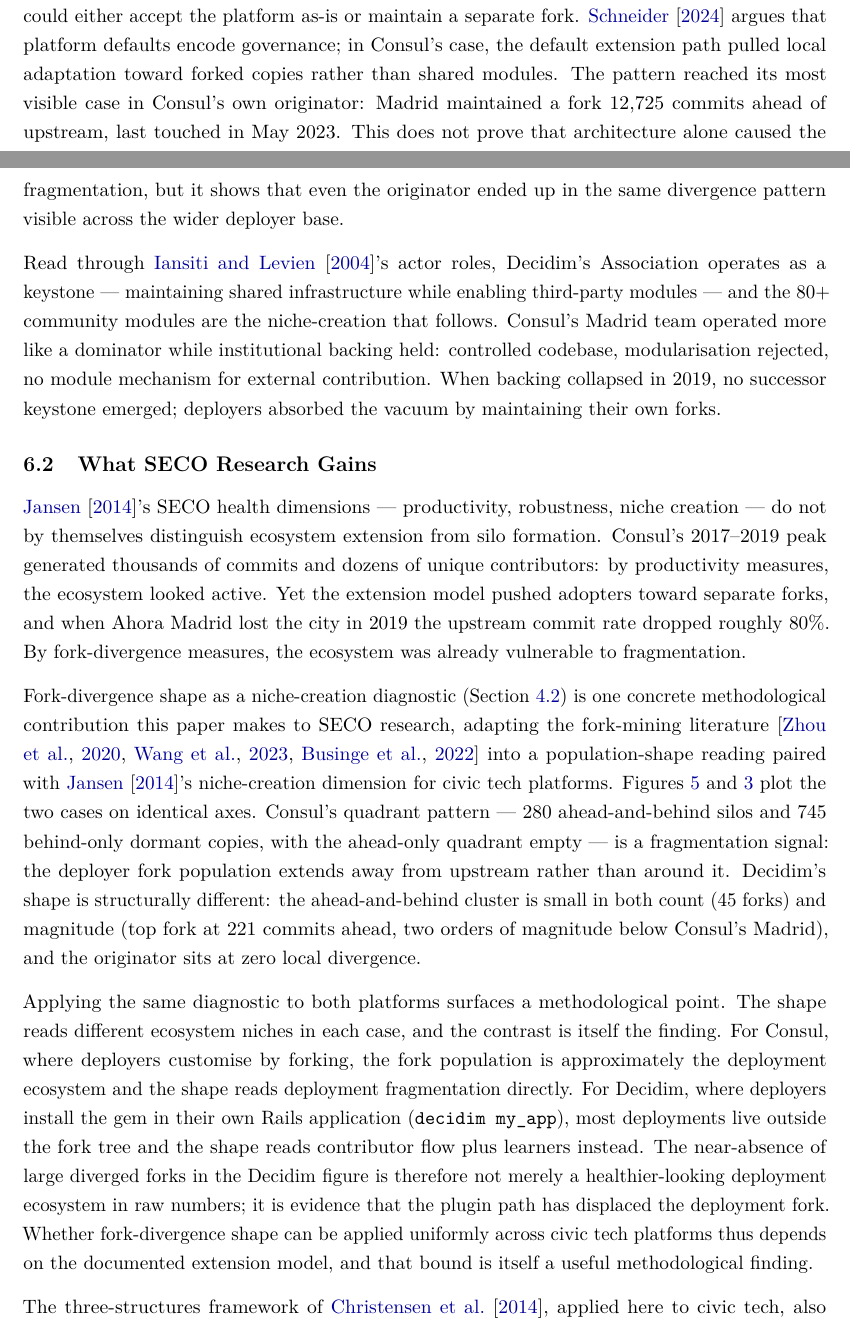
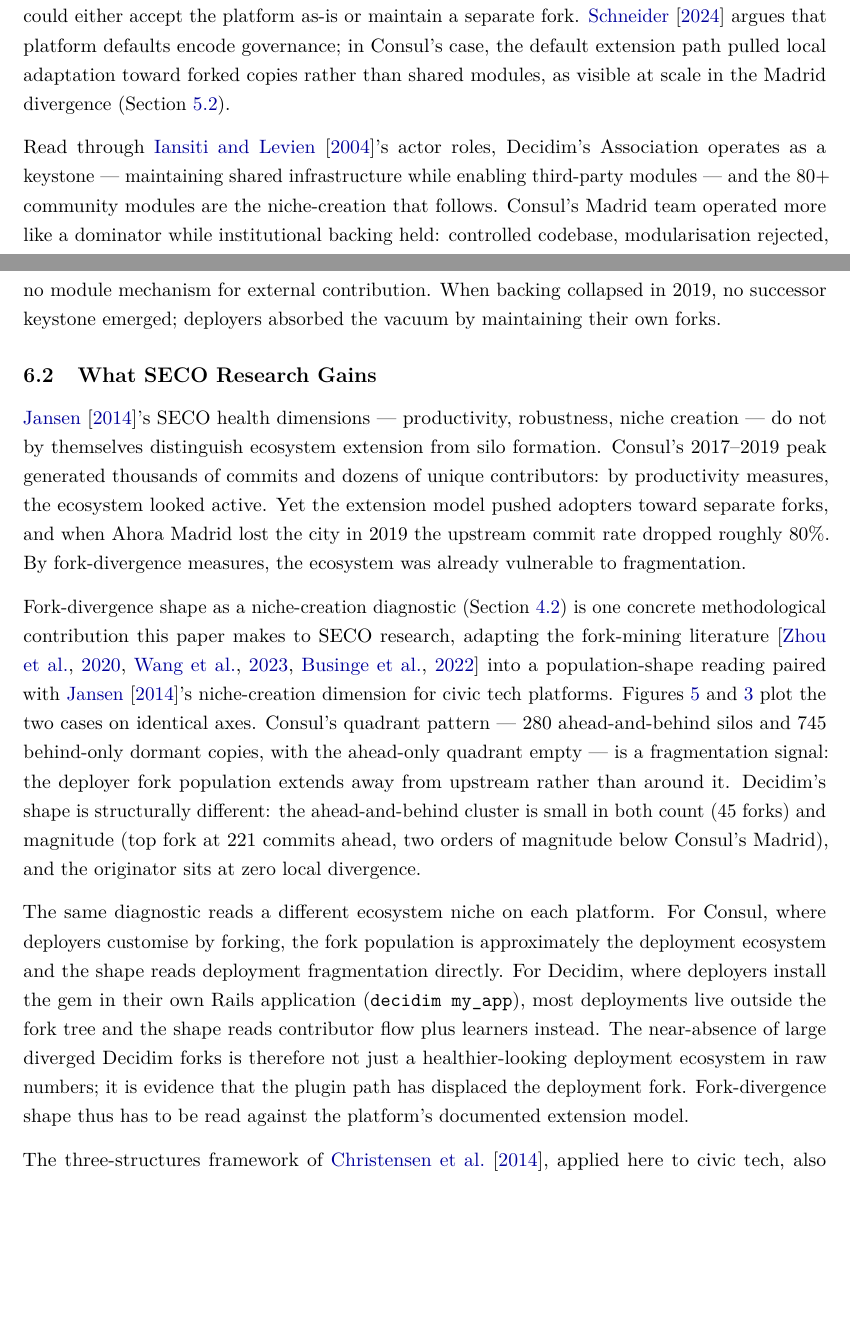
Before and after one commit to leosakharoff/democracy-stack-paper, a LaTeX paper (main.tex): two parts of pages 23 and 24 of 29, joined at a grey line, cut so that both start at the same text, the shorter picture padded with empty space. Compiled offline with pdfLaTeX.

Commit message:
Push to 19.8 standard pages: trim 605 more chars from Discussion + Conclusion
- Three-structures lens paragraph: collapse 'This lens does two things... First... Second...' framing, keeping both functional points (QA-locating in ecosystem context + naming misalignment as failure mode) in plain prose
- Discussion 6.1 Consul-monolithic paragraph: drop the fourth retelling of Madrid's 12,725-commit fork; replace with pointer to the original treatment in section 5.2
- Discussion 6.2 fork-divergence-niches paragraph: tighten the methodological-point framing; drop the 'Applying the same diagnostic surfaces a methodological point' setup and the closing 'that bound is itself a useful methodological finding' coda
- Conclusion Future Research: drop 'each could ground a master's thesis' aside; tighten the platform-extension and interview bullets

Body now 19.8 standard pages (was 24.2 at session start). PDF dropped
from 32 to 28 pages. Within the 15-19 standard-page guideline range,
slightly above upper bound.

```diff
--- a/main.tex
+++ b/main.tex
@@ -539,7 +539,7 @@
 
 The Decidim/Consul comparison shows how architectural decisions participate in governance in civic technology. Decidim's modular architecture did not only make the code flexible; it also made it possible for communities and service providers to shape the platform without first negotiating commit access to the core repository. An organisation can build a module, publish it as a gem, and have it work alongside the official engines. This is close to what \citet{schneider2021modular} call ``modular politics'': composable governance primitives implemented as software. The 80+ community modules are one visible artefact of this politics in action.
 
-Consul's monolithic extension model made a different path easier. The fork-and-shadow pattern made isolated local adaptation more straightforward than upstream contribution: deployers could either accept the platform as-is or maintain a separate fork. \citet{schneider2024governable} argues that platform defaults encode governance; in Consul's case, the default extension path pulled local adaptation toward forked copies rather than shared modules. The pattern reached its most visible case in Consul's own originator: Madrid maintained a fork 12{,}725 commits ahead of upstream, last touched in May 2023. This does not prove that architecture alone caused the fragmentation, but it shows that even the originator ended up in the same divergence pattern visible across the wider deployer base.
+Consul's monolithic extension model made a different path easier. The fork-and-shadow pattern made isolated local adaptation more straightforward than upstream contribution: deployers could either accept the platform as-is or maintain a separate fork. \citet{schneider2024governable} argues that platform defaults encode governance; in Consul's case, the default extension path pulled local adaptation toward forked copies rather than shared modules, as visible at scale in the Madrid divergence (Section~\ref{sec:application-consul}).
 
 Read through \citet{iansiti2004strategy}'s actor roles, Decidim's Association operates as a keystone --- maintaining shared infrastructure while enabling third-party modules --- and the 80+ community modules are the niche-creation that follows. Consul's Madrid team operated more like a dominator while institutional backing held: controlled codebase, modularisation rejected, no module mechanism for external contribution. When backing collapsed in 2019, no successor keystone emerged; deployers absorbed the vacuum by maintaining their own forks.
 
@@ -549,7 +549,7 @@
 
 Fork-divergence shape as a niche-creation diagnostic (Section~\ref{sec:framework-fd}) is one concrete methodological contribution this paper makes to SECO research, adapting the fork-mining literature \citep{zhou2020forks, wang2023forkentropy, businge2022reuse} into a population-shape reading paired with \citet{jansen2014measuring}'s niche-creation dimension for civic tech platforms. Figures~\ref{fig:consul-divergence} and~\ref{fig:decidim-divergence} plot the two cases on identical axes. Consul's quadrant pattern --- 280 ahead-and-behind silos and 745 behind-only dormant copies, with the ahead-only quadrant empty --- is a fragmentation signal: the deployer fork population extends away from upstream rather than around it. Decidim's shape is structurally different: the ahead-and-behind cluster is small in both count (45 forks) and magnitude (top fork at 221 commits ahead, two orders of magnitude below Consul's Madrid), and the originator sits at zero local divergence.
 
-Applying the same diagnostic to both platforms surfaces a methodological point. The shape reads different ecosystem niches in each case, and the contrast is itself the finding. For Consul, where deployers customise by forking, the fork population is approximately the deployment ecosystem and the shape reads deployment fragmentation directly. For Decidim, where deployers install the gem in their own Rails application (\texttt{decidim my\_app}), most deployments live outside the fork tree and the shape reads contributor flow plus learners instead. The near-absence of large diverged forks in the Decidim figure is therefore not merely a healthier-looking deployment ecosystem in raw numbers; it is evidence that the plugin path has displaced the deployment fork. Whether fork-divergence shape can be applied uniformly across civic tech platforms thus depends on the documented extension model, and that bound is itself a useful methodological finding.
+The same diagnostic reads a different ecosystem niche on each platform. For Consul, where deployers customise by forking, the fork population is approximately the deployment ecosystem and the shape reads deployment fragmentation directly. For Decidim, where deployers install the gem in their own Rails application (\texttt{decidim my\_app}), most deployments live outside the fork tree and the shape reads contributor flow plus learners instead. The near-absence of large diverged Decidim forks is therefore not just a healthier-looking deployment ecosystem in raw numbers; it is evidence that the plugin path has displaced the deployment fork. Fork-divergence shape thus has to be read against the platform's documented extension model.
 
 The three-structures framework of \citet{christensen2014analysis}, applied here to civic tech, also extends the SECO toolkit. The misalignment reading of Consul's fork fragmentation makes the structural argument concrete: not that the architecture was simply bad, but that the extension model required a coordinating capacity the organisational and business structures could not provide. Architecture and organisation diverged regardless of which way the causal arrow runs.
 
```
Also changed, not shown: main.tex (6 more changed lines).
